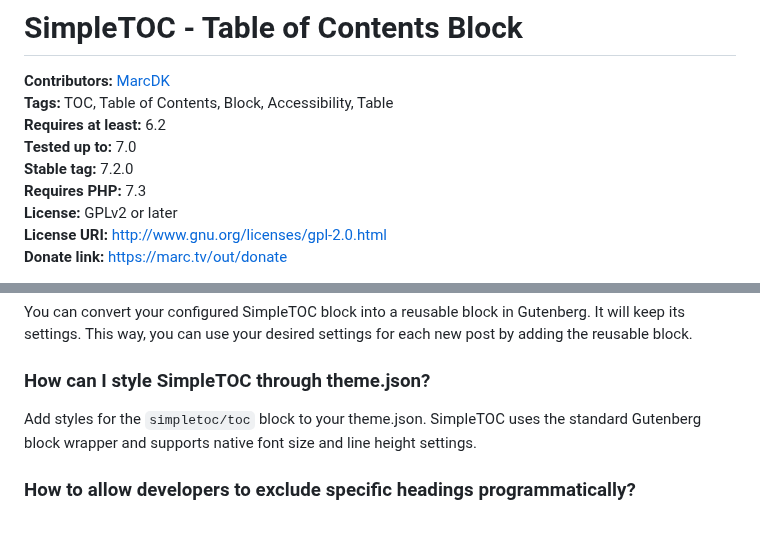
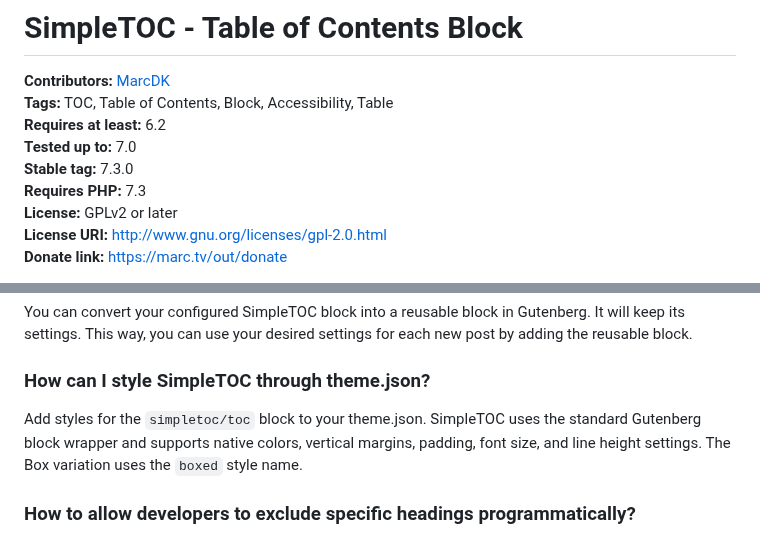
Before and after one commit to mtoensing/simpletoc, a Markdown page: README.md, 2 parts joined by grey strips. Drawn GitHub-style.

```diff
--- a/README.md
+++ b/README.md
@@ -3,7 +3,7 @@
 **Tags:** TOC, Table of Contents, Block, Accessibility, Table
 **Requires at least:** 6.2
 **Tested up to:** 7.0
-**Stable tag:** 7.2.0
+**Stable tag:** 7.3.0
 **Requires PHP:** 7.3
 **License:** GPLv2 or later
 **License URI:** http://www.gnu.org/licenses/gpl-2.0.html
@@ -103,7 +105,7 @@ You can convert your configured SimpleTOC block into a reusable block in Gutenbe
 
 ### How can I style SimpleTOC through theme.json? ###
 
-Add styles for the `simpletoc/toc` block to your theme.json. SimpleTOC uses the standard Gutenberg block wrapper and supports native font size and line height settings.
+Add styles for the `simpletoc/toc` block to your theme.json. SimpleTOC uses the standard Gutenberg block wrapper and supports native colors, vertical margins, padding, font size, and line height settings. The Box variation uses the `boxed` style name.
 
 ### How to allow developers to exclude specific headings programmatically? ###
 
```
Also changed, not shown: other parts of README.md (+12 -10 lines).
